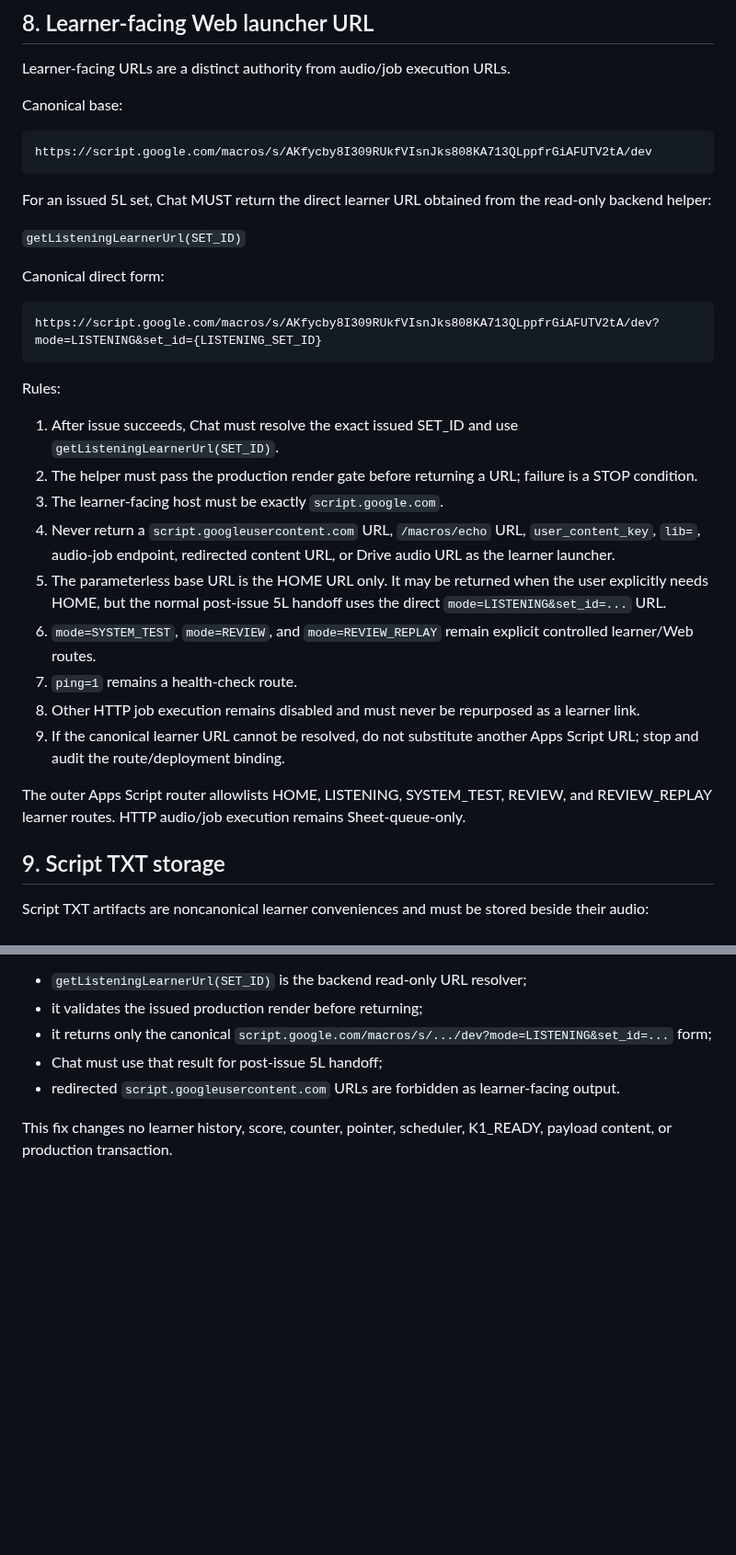
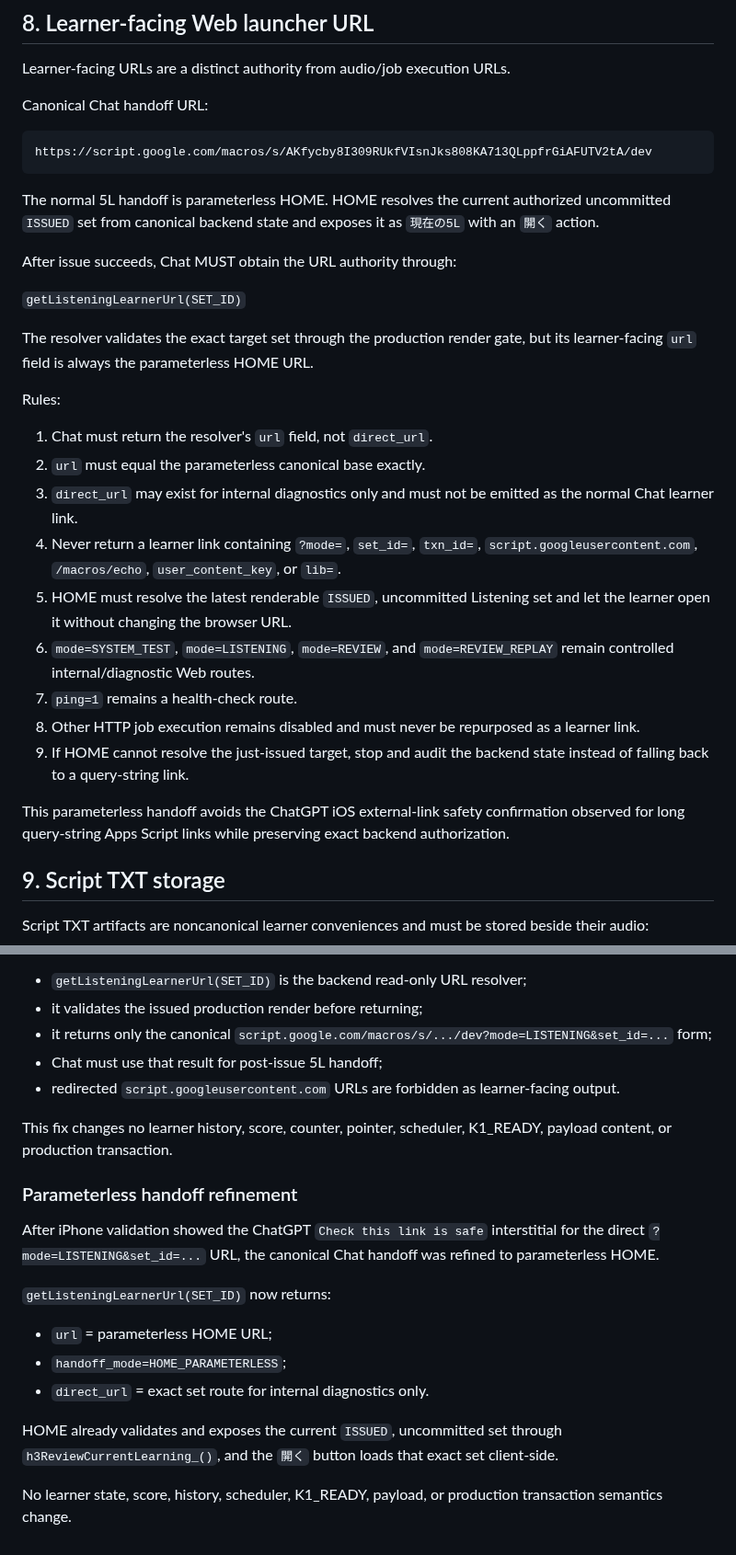
Before and after one commit to bsi-fujimoto-akinari/hangul_azure_tts, a Markdown page: H3_WEB_CHAT_CONTRACT.md, 2 parts joined by grey strips. Shown at 92% size. Drawn GitHub-style; blank space fills up the shorter version.

Commit message:
Refine 5L handoff to parameterless HOME

````diff
--- a/H3_WEB_CHAT_CONTRACT.md
+++ b/H3_WEB_CHAT_CONTRACT.md
@@ -173,35 +173,33 @@ This separation is mandatory for both 5L and future 5W.
 
 Learner-facing URLs are a distinct authority from audio/job execution URLs.
 
-Canonical base:
+Canonical Chat handoff URL:
 
 ```text
 https://script.google.com/macros/s/AKfycby8I309RUkfVIsnJks808KA713QLppfrGiAFUTV2tA/dev
 ```
 
-For an issued 5L set, Chat MUST return the direct learner URL obtained from the read-only backend helper:
+The normal 5L handoff is parameterless HOME. HOME resolves the current authorized uncommitted `ISSUED` set from canonical backend state and exposes it as `現在の5L` with an `開く` action.
+
+After issue succeeds, Chat MUST obtain the URL authority through:
 
 `getListeningLearnerUrl(SET_ID)`
 
-Canonical direct form:
-
-```text
-https://script.google.com/macros/s/AKfycby8I309RUkfVIsnJks808KA713QLppfrGiAFUTV2tA/dev?mode=LISTENING&set_id={LISTENING_SET_ID}
-```
+The resolver validates the exact target set through the production render gate, but its learner-facing `url` field is always the parameterless HOME URL.
 
 Rules:
 
-1. After issue succeeds, Chat must resolve the exact issued SET_ID and use `getListeningLearnerUrl(SET_ID)`.
-2. The helper must pass the production render gate before returning a URL; failure is a STOP condition.
-3. The learner-facing host must be exactly `script.google.com`.
-4. Never return a `script.googleusercontent.com` URL, `/macros/echo` URL, `user_content_key`, `lib=`, audio-job endpoint, redirected content URL, or Drive audio URL as the learner launcher.
-5. The parameterless base URL is the HOME URL only. It may be returned when the user explicitly needs HOME, but the normal post-issue 5L handoff uses the direct `mode=LISTENING&set_id=...` URL.
-6. `mode=SYSTEM_TEST`, `mode=REVIEW`, and `mode=REVIEW_REPLAY` remain explicit controlled learner/Web routes.
+1. Chat must return the resolver's `url` field, not `direct_url`.
+2. `url` must equal the parameterless canonical base exactly.
+3. `direct_url` may exist for internal diagnostics only and must not be emitted as the normal Chat learner link.
+4. Never return a learner link containing `?mode=`, `set_id=`, `txn_id=`, `script.googleusercontent.com`, `/macros/echo`, `user_content_key`, or `lib=`.
+5. HOME must resolve the latest renderable `ISSUED`, uncommitted Listening set and let the learner open it without changing the browser URL.
+6. `mode=SYSTEM_TEST`, `mode=LISTENING`, `mode=REVIEW`, and `mode=REVIEW_REPLAY` remain controlled internal/diagnostic Web routes.
 7. `ping=1` remains a health-check route.
 8. Other HTTP job execution remains disabled and must never be repurposed as a learner link.
-9. If the canonical learner URL cannot be resolved, do not substitute another Apps Script URL; stop and audit the route/deployment binding.
+9. If HOME cannot resolve the just-issued target, stop and audit the backend state instead of falling back to a query-string link.
 
-The outer Apps Script router allowlists HOME, LISTENING, SYSTEM_TEST, REVIEW, and REVIEW_REPLAY learner routes. HTTP audio/job execution remains Sheet-queue-only.
+This parameterless handoff avoids the ChatGPT iOS external-link safety confirmation observed for long query-string Apps Script links while preserving exact backend authorization.
 
 ## 9. Script TXT storage
 
@@ -384,3 +382,16 @@ The fix establishes one explicit URL authority:
 - redirected `script.googleusercontent.com` URLs are forbidden as learner-facing output.
 
 This fix changes no learner history, score, counter, pointer, scheduler, K1_READY, payload content, or production transaction.
+
+### Parameterless handoff refinement
+
+After iPhone validation showed the ChatGPT `Check this link is safe` interstitial for the direct `?mode=LISTENING&set_id=...` URL, the canonical Chat handoff was refined to parameterless HOME.
+
+`getListeningLearnerUrl(SET_ID)` now returns:
+- `url` = parameterless HOME URL;
+- `handoff_mode=HOME_PARAMETERLESS`;
+- `direct_url` = exact set route for internal diagnostics only.
+
+HOME already validates and exposes the current `ISSUED`, uncommitted set through `h3ReviewCurrentLearning_()`, and the `開く` button loads that exact set client-side.
+
+No learner state, score, history, scheduler, K1_READY, payload, or production transaction semantics change.
````
